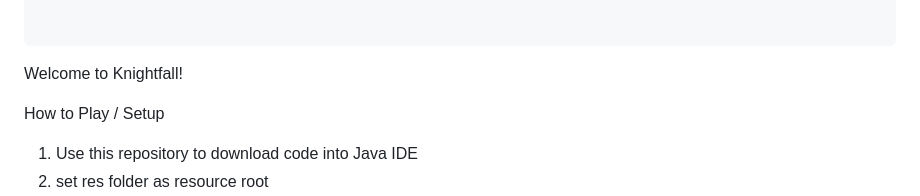
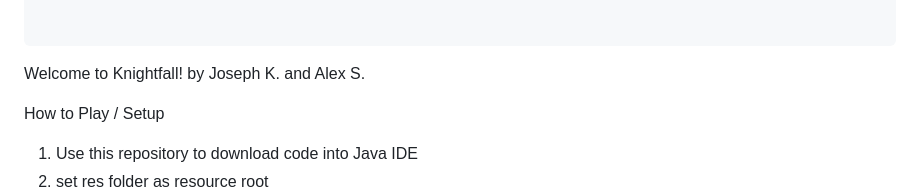
Before and after one commit to Bash-is-cool/JFrame, a Markdown page: README.md, the part around the change. Drawn GitHub-style.

```diff
--- a/README.md
+++ b/README.md
@@ -26,6 +26,7 @@
 </pre>
 
 Welcome to Knightfall!
+by Joseph K. and Alex S.
 
 How to Play / Setup
 1. Use this repository to download code into Java IDE
```
